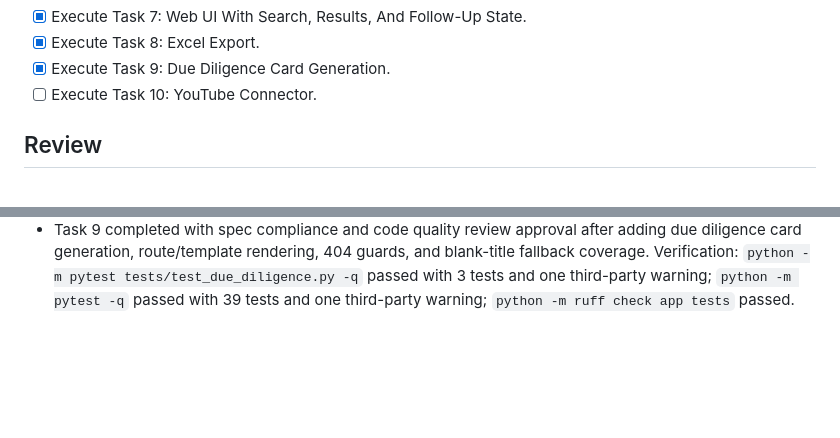
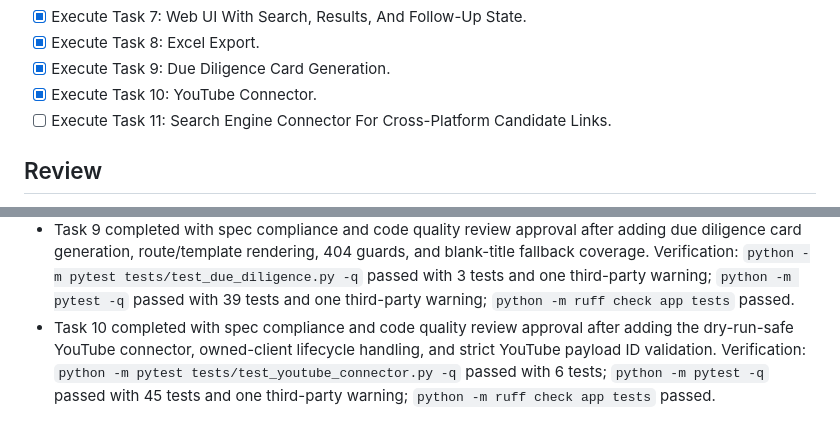
Before and after one commit to Slimshady300000/InfluencerDiscover, a Markdown page: tasks/todo.md, 2 parts joined by grey strips. Rendered like a GitHub page; blank space fills up the shorter version.

Commit message:
docs: mark task 10 complete

```diff
--- a/tasks/todo.md
+++ b/tasks/todo.md
@@ -15,7 +15,8 @@
 - [x] Execute Task 7: Web UI With Search, Results, And Follow-Up State.
 - [x] Execute Task 8: Excel Export.
 - [x] Execute Task 9: Due Diligence Card Generation.
-- [ ] Execute Task 10: YouTube Connector.
+- [x] Execute Task 10: YouTube Connector.
+- [ ] Execute Task 11: Search Engine Connector For Cross-Platform Candidate Links.
 
 ## Review
 - Implementation plan saved to `docs/superpowers/plans/2026-06-03-influencer-discovery-mvp-implementation.md`.
@@ -31,3 +32,4 @@
 - Task 7 completed with spec compliance and code quality review approval after isolating web tests, adding missing-task 404s, redirecting failed searches to task detail, and exposing lightweight follow-up owner/status/tags/notes. Verification: `python -m pytest tests/test_web.py -q` passed with 6 tests and one third-party warning; `python -m pytest -q` passed with 33 tests and one third-party warning; `python -m ruff check app tests` passed.
 - Task 8 completed with spec compliance and code quality review approval after asserting full workbook headers, adding route-level export coverage, and exporting persisted average recent views instead of a hardcoded value. Verification: `python -m pytest tests/test_exporter.py -q` passed with 3 tests and one third-party warning; `python -m pytest -q` passed with 36 tests and one third-party warning; `python -m ruff check app tests` passed.
 - Task 9 completed with spec compliance and code quality review approval after adding due diligence card generation, route/template rendering, 404 guards, and blank-title fallback coverage. Verification: `python -m pytest tests/test_due_diligence.py -q` passed with 3 tests and one third-party warning; `python -m pytest -q` passed with 39 tests and one third-party warning; `python -m ruff check app tests` passed.
+- Task 10 completed with spec compliance and code quality review approval after adding the dry-run-safe YouTube connector, owned-client lifecycle handling, and strict YouTube payload ID validation. Verification: `python -m pytest tests/test_youtube_connector.py -q` passed with 6 tests; `python -m pytest -q` passed with 45 tests and one third-party warning; `python -m ruff check app tests` passed.
```
